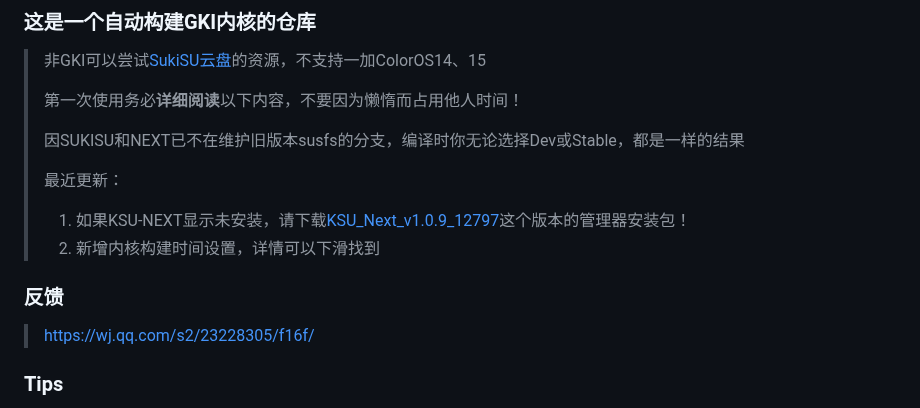
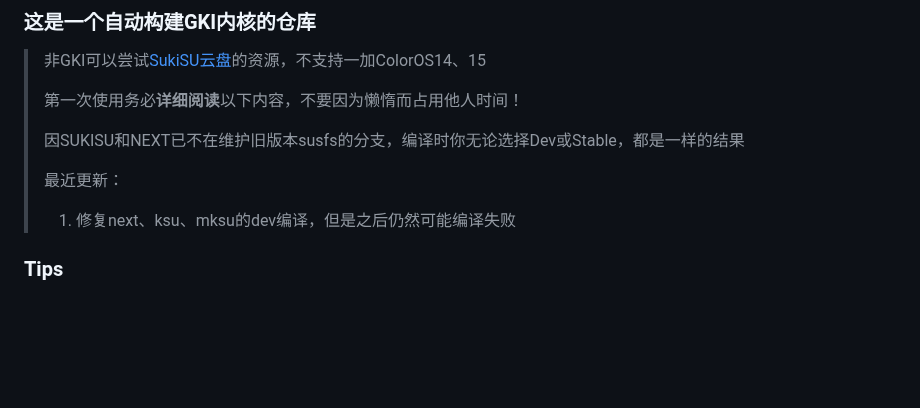
Before and after one commit to femmynuppu/GKI_KernelSU_SUSFS, a Markdown page: README.md, the part around the change. Drawn GitHub-style; blank space fills up the shorter version.

Commit message:
更新 README 文件

```diff
--- a/README.md
+++ b/README.md
@@ -8,11 +8,7 @@
 >
 > 最近更新：
 >
-> 1. 如果KSU-NEXT显示未安装，请下载[KSU_Next_v1.0.9_12797](https://github.com/KernelSU-Next/KernelSU-Next/releases/download/v1.0.9/KernelSU_Next_v1.0.9_12797-release.apk)这个版本的管理器安装包！
-> 2. 新增内核构建时间设置，详情可以下滑找到
-
-### 反馈
-> https://wj.qq.com/s2/23228305/f16f/
+> 1. 修复next、ksu、mksu的dev编译，但是之后仍然可能编译失败
 
 ### Tips
 1. 关于安全补丁
```
